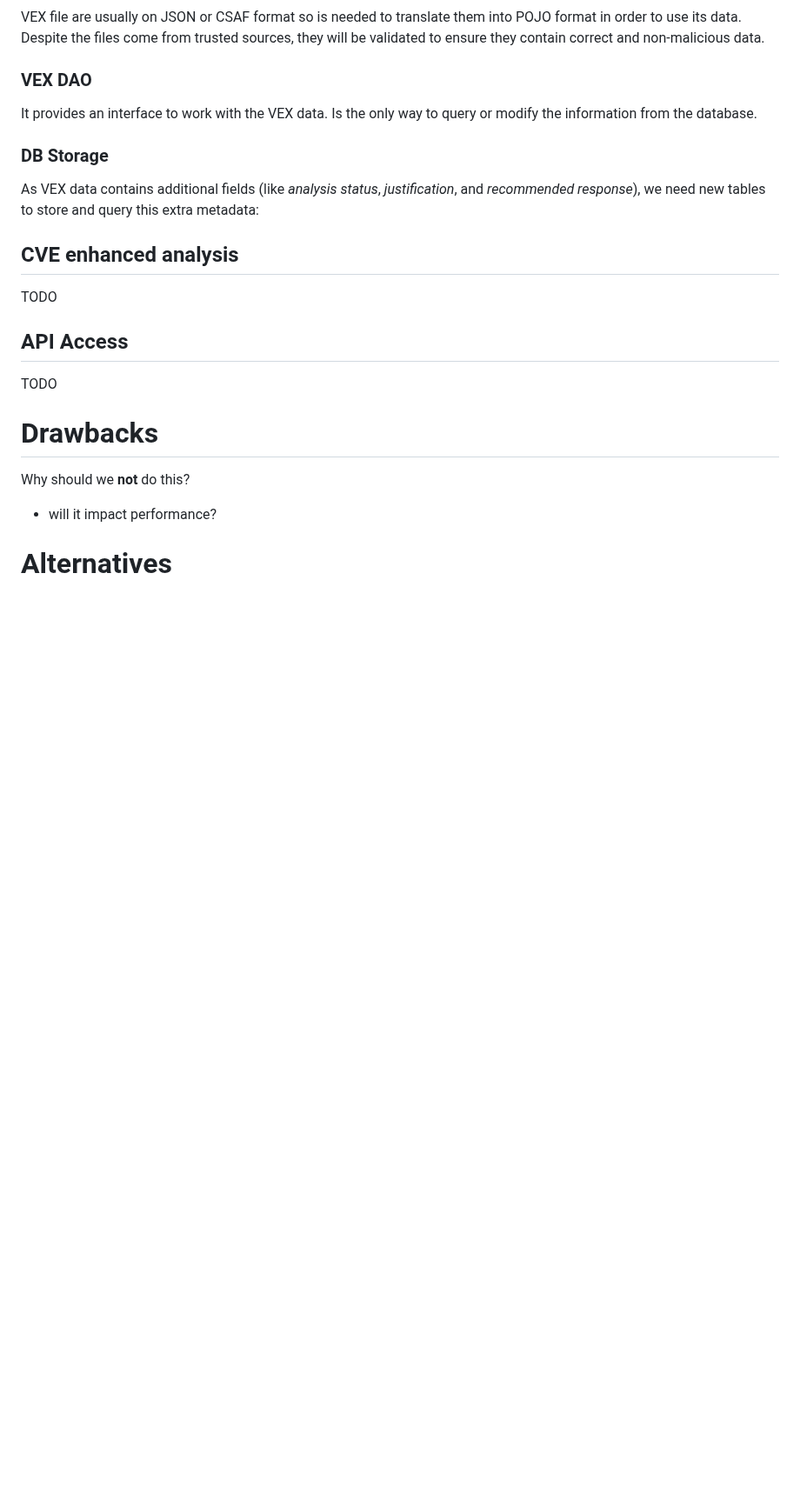
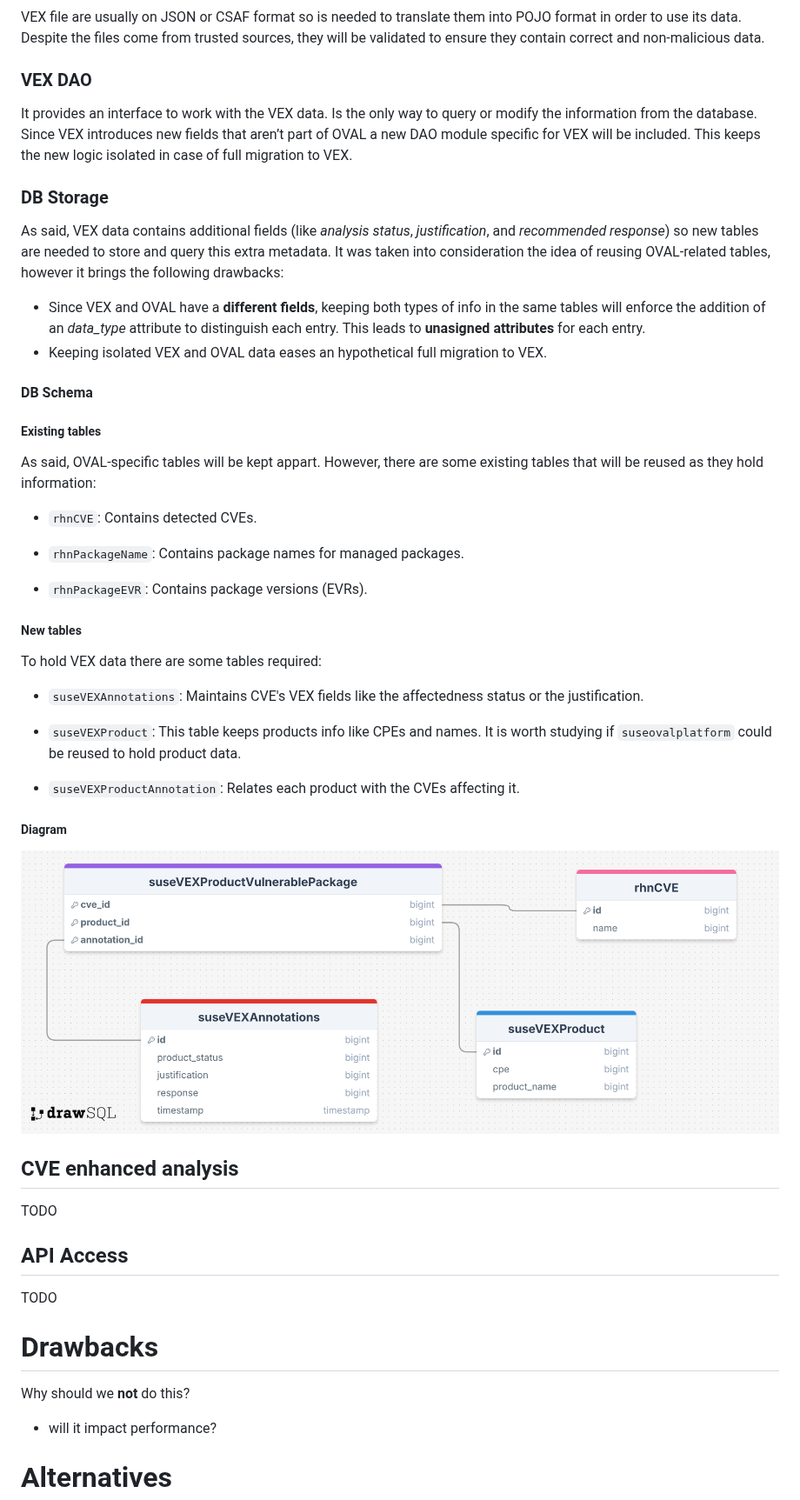
Before and after one commit to uyuni-project/uyuni-rfc, a Markdown page: accepted/0000-cve-auditing-with-vex.md, the part around one of its changes. Shown at 87% size. Rendered like a GitHub page; pictures changed too: accepted/images/0000-vex-database-schema.png (added); blank space fills up the shorter version.

Commit message:
Added database schema information ando diagram.

```diff
--- a/accepted/0000-cve-auditing-with-vex.md
+++ b/accepted/0000-cve-auditing-with-vex.md
@@ -46,11 +46,40 @@ VEX file are usually on JSON or CSAF format so is needed to translate them into
 
 ### VEX DAO
 
-It provides an interface to work with the VEX data. Is the only way to query or modify the information from the database.
+It provides an interface to work with the VEX data. Is the only way to query or modify the information from the database. Since VEX introduces new fields that aren’t part of OVAL a new DAO module specific for VEX will be included. This keeps the new logic isolated in case of full migration to VEX.
 
 ### DB Storage
 
-As VEX data contains additional fields (like *analysis status*, *justification*, and *recommended response*), we need new tables to store and query this extra metadata:
+As said, VEX data contains additional fields (like *analysis status*, *justification*, and *recommended response*) so new tables are needed to store and query this extra metadata. It was taken into consideration the idea of reusing OVAL-related tables, however it brings the following drawbacks:
+
+- Since VEX and OVAL have a **different fields**, keeping both types of info in the same tables will enforce the addition of an *data_type* attribute to distinguish each entry. This leads to **unasigned attributes** for each entry.
+- Keeping isolated VEX and OVAL data eases an hypothetical full migration to VEX.
+
+#### DB Schema
+
+##### Existing tables
+
+As said, OVAL-specific tables will be kept appart. However, there are some existing tables that will be reused as they hold information:
+
+- `rhnCVE`: Contains detected CVEs.
+
+- `rhnPackageName`: Contains package names for managed packages.
+
+- `rhnPackageEVR`: Contains package versions (EVRs).
+
+##### New tables
+
+To hold VEX data there are some tables required:
+
+- `suseVEXAnnotations`: Maintains CVE's VEX fields like the affectedness status or the justification.
+
+- `suseVEXProduct`: This table keeps products info like CPEs and names. It is worth studying if `suseovalplatform` could be reused to hold product data.
+
+- `suseVEXProductAnnotation`: Relates each product with the CVEs affecting it.
+
+##### Diagram
+
+![database-schema](images/0000-vex-database-schema.png)
 
 ## CVE enhanced analysis
 
```
Also changed, not shown: other parts of accepted/0000-cve-auditing-with-vex.md (+6 -3 lines).
